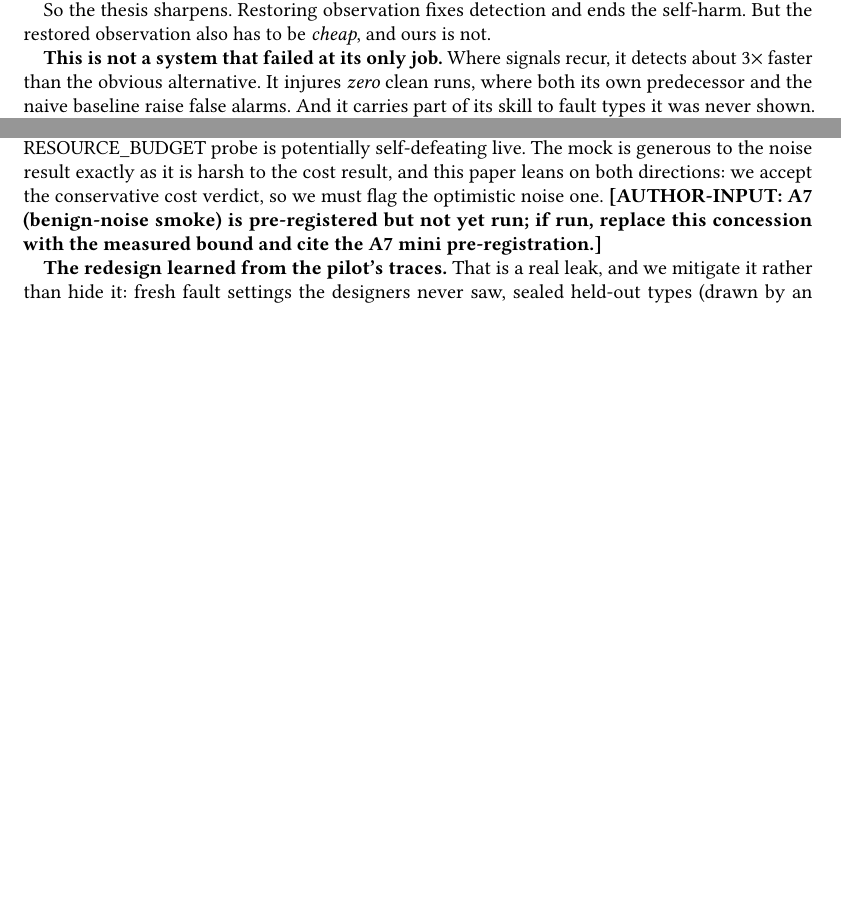
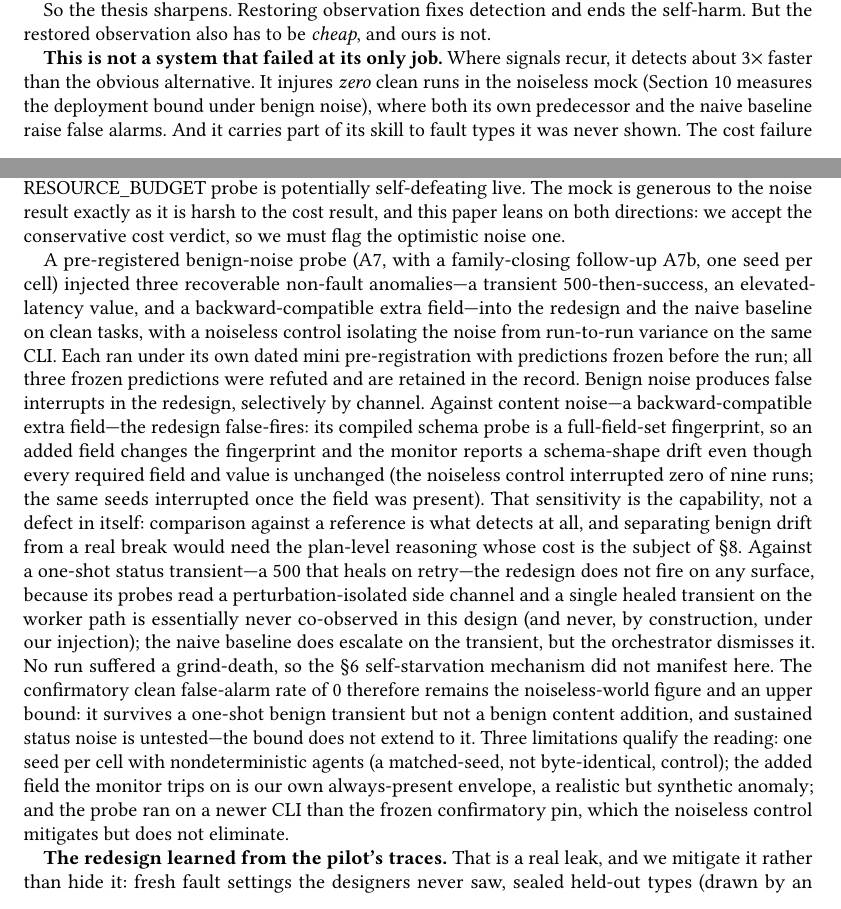
Before and after one commit to ansh348/Sentinel-Protocol, a LaTeX paper (paper/fse_focused_v5.tex): two parts of pages 2 and 14 of 17, joined at a grey line, cut so that both start at the same text, the shorter picture padded with empty space. Compiled offline with pdfLaTeX.

Commit message:
paper: A7/A7b consolidated noise bound replaces the AUTHOR-INPUT; scope clean-FIR claims
Co-Authored-By: Claude Opus 4.8 (1M context) <noreply@anthropic.com>

```diff
--- a/paper/fse_focused_v5.tex
+++ b/paper/fse_focused_v5.tex
@@ -171,7 +171,8 @@ is not.
 
 \textbf{This is not a system that failed at its only job.} Where signals
 recur, it detects about 3$\times$ faster than the obvious alternative. It
-injures \emph{zero} clean runs, where both its own predecessor and the naive
+injures \emph{zero} clean runs in the noiseless mock (Section~10 measures the deployment
+bound under benign noise), where both its own predecessor and the naive
 baseline raise false alarms. And it carries part of its skill to fault types it
 was never shown. The cost failure is not the absence of value. It is that the
 value does not yet clear the cost of looking. Section 8 shows that this cost
@@ -933,9 +935,38 @@ here a probe costs nothing and perturbs nothing, but a probe against a
 probe is potentially self-defeating live. The mock is generous to the noise
 result exactly as it is harsh to the cost result, and this paper leans on both
 directions: we accept the conservative cost verdict, so we must flag the
-optimistic noise one. \textbf{[AUTHOR-INPUT: A7 (benign-noise smoke) is
-pre-registered but not yet run; if run, replace this concession with the measured
-bound and cite the A7 mini pre-registration.]}
+optimistic noise one.
+
+A pre-registered benign-noise probe (A7, with a family-closing follow-up A7b, one
+seed per cell) injected three recoverable non-fault anomalies---a transient
+500-then-success, an elevated-latency value, and a backward-compatible extra
+field---into the redesign and the naive baseline on clean tasks, with a noiseless
+control isolating the noise from run-to-run variance on the same CLI. Each ran
+under its own dated mini pre-registration with predictions frozen before the run;
+all three frozen predictions were refuted and are retained in the record. Benign
+noise produces false interrupts in the redesign, selectively by channel. Against
+content noise---a backward-compatible extra field---the redesign false-fires: its
+compiled schema probe is a full-field-set fingerprint, so an added field changes
+the fingerprint and the monitor reports a schema-shape drift even though every
+required field and value is unchanged (the noiseless control interrupted zero of
+nine runs; the same seeds interrupted once the field was present). That
+sensitivity is the capability, not a defect in itself: comparison against a
+reference is what detects at all, and separating benign drift from a real break
+would need the plan-level reasoning whose cost is the subject of \S8. Against a
+one-shot status transient---a 500 that heals on retry---the redesign does not fire
+on any surface, because its probes read a perturbation-isolated side channel and a
+single healed transient on the worker path is essentially never co-observed in
+this design (and never, by construction, under our injection); the naive baseline
+does escalate on the transient, but the orchestrator dismisses it. No run suffered
+a grind-death, so the \S6 self-starvation mechanism did not manifest here. The
+confirmatory clean false-alarm rate of 0 therefore remains the noiseless-world
+figure and an upper bound: it survives a one-shot benign transient but not a
+benign content addition, and sustained status noise is untested---the bound does
+not extend to it. Three limitations qualify the reading: one seed per cell with
+nondeterministic agents (a matched-seed, not byte-identical, control); the added
+field the monitor trips on is our own always-present envelope, a realistic but
+synthetic anomaly; and the probe ran on a newer CLI than the frozen confirmatory
+pin, which the noiseless control mitigates but does not eliminate.
 
 \textbf{The redesign learned from the pilot's traces.} That is a real leak, and
 we mitigate it rather than hide it: fresh fault settings the designers never
```
Also changed, not shown: paper/fse_focused_v5.tex (3 more changed lines).
